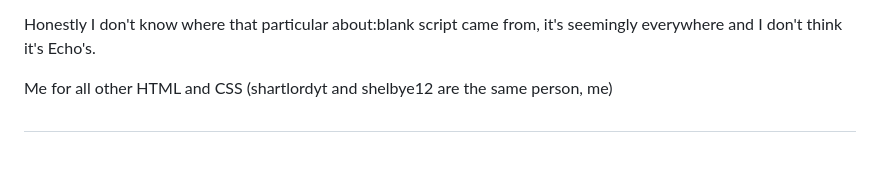
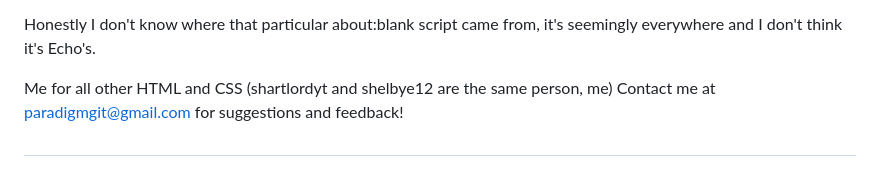
Before and after one commit to shartlordyt/Paradigm, a Markdown page: README.md, the part around the change. Drawn GitHub-style.

```diff
--- a/README.md
+++ b/README.md
@@ -61,5 +61,5 @@ Honestly I don't know where that particular about:blank script came from, it's s
 
 
 Me for all other HTML and CSS (shartlordyt and shelbye12 are the same person, me)
-
+Contact me at paradigmgit@gmail.com for suggestions and feedback!
 ##
```
